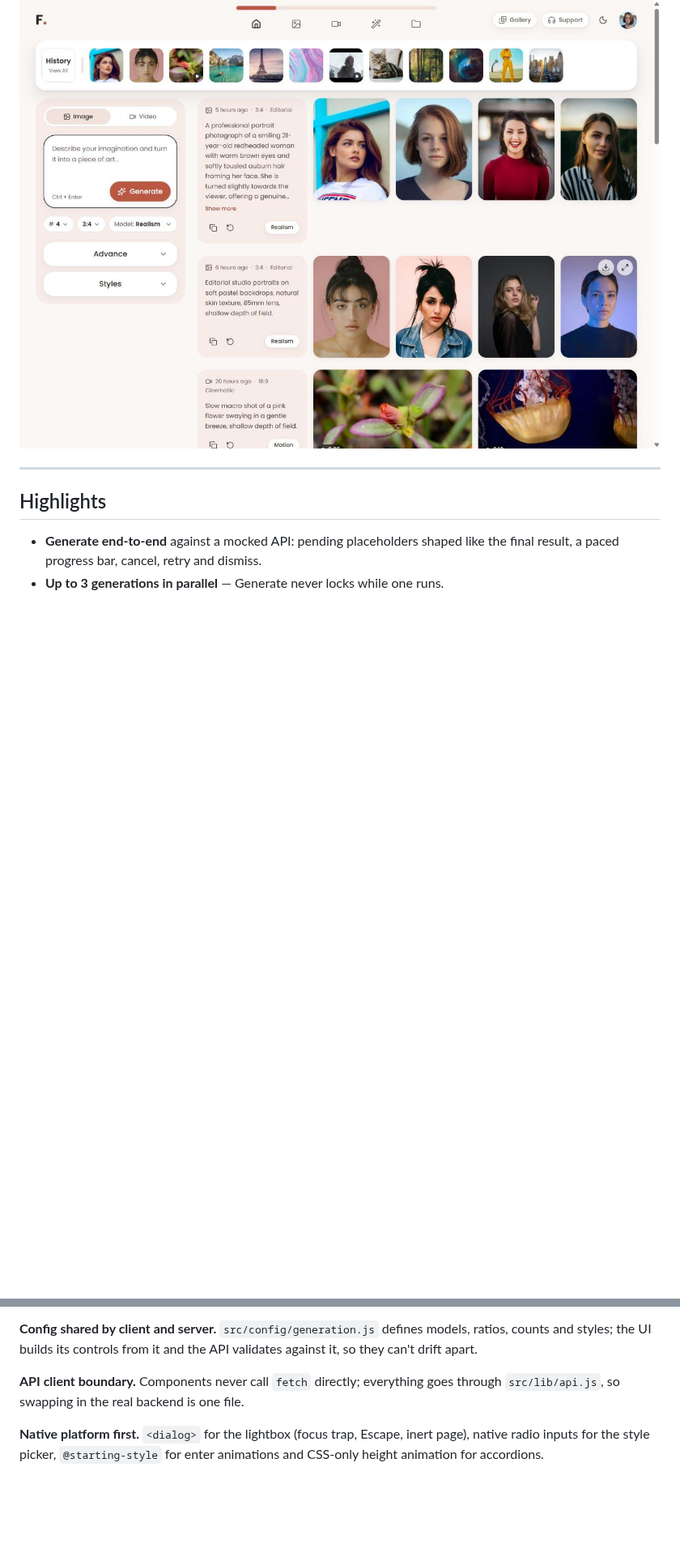
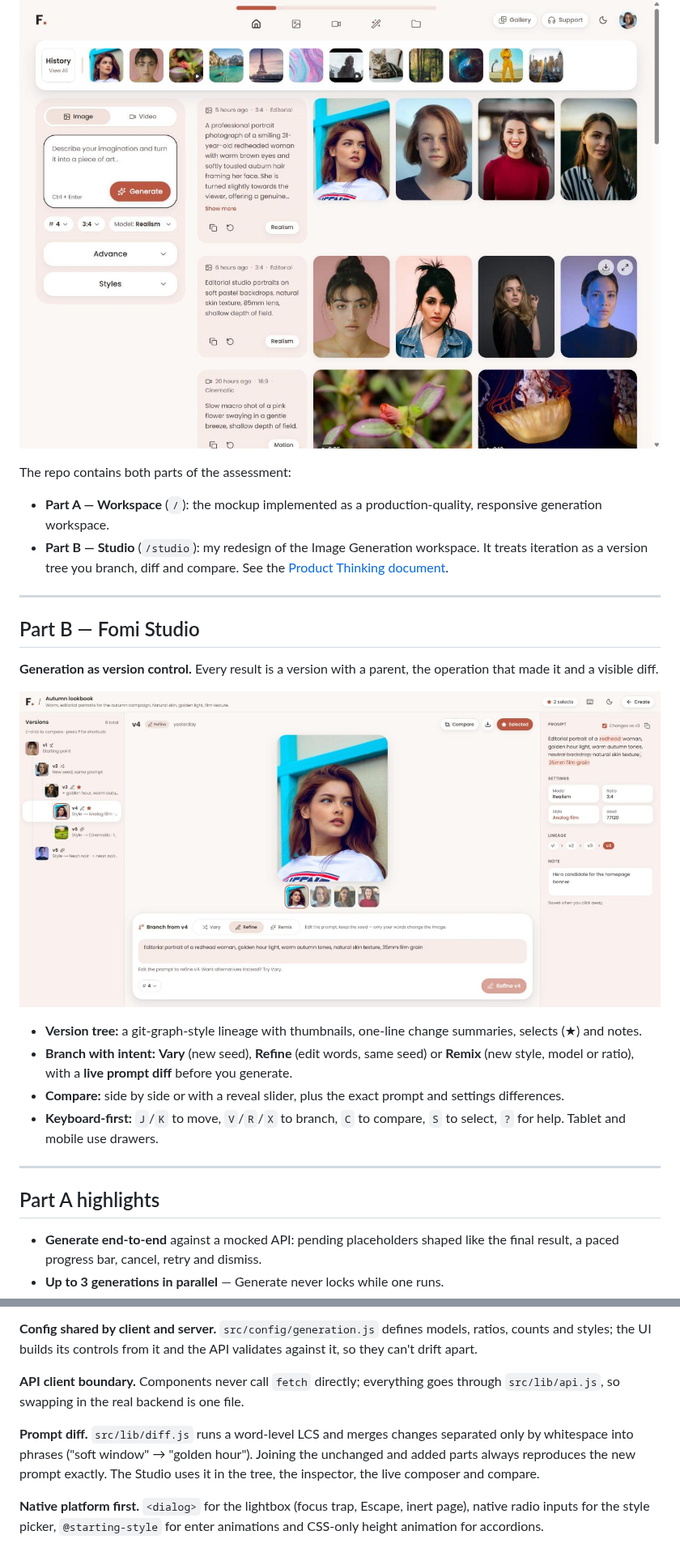
Before and after one commit to AwaisAmin/ai-content-generation, a Markdown page: README.md, 2 parts joined by grey strips. Shown at 81% size. GitHub-like rendering; pictures changed too: docs/studio.jpg (added); blank space fills up the shorter version.

Commit message:
docs: add product thinking document and Studio section to README

```diff
--- a/README.md
+++ b/README.md
@@ -7,9 +7,36 @@ A responsive, production-quality image & video generation workspace for
 
 ![Fomi workspace](./docs/screenshot.jpg)
 
+The repo contains both parts of the assessment:
+
+- **Part A — Workspace** (`/`): the mockup implemented as a production-quality,
+  responsive generation workspace.
+- **Part B — Studio** (`/studio`): my redesign of the Image Generation
+  workspace. It treats iteration as a version tree you branch, diff and
+  compare. See the [Product Thinking document](./docs/product-thinking.md).
+
 ---
 
-## Highlights
+## Part B — Fomi Studio
+
+**Generation as version control.** Every result is a version with a parent,
+the operation that made it and a visible diff.
+
+![Fomi Studio](./docs/studio.jpg)
+
+- **Version tree:** a git-graph-style lineage with thumbnails, one-line
+  change summaries, selects (★) and notes.
+- **Branch with intent:** **Vary** (new seed), **Refine** (edit words, same
+  seed) or **Remix** (new style, model or ratio), with a **live prompt diff**
+  before you generate.
+- **Compare:** side by side or with a reveal slider, plus the exact prompt
+  and settings differences.
+- **Keyboard-first:** `J`/`K` to move, `V`/`R`/`X` to branch, `C` to
+  compare, `S` to select, `?` for help. Tablet and mobile use drawers.
+
+---
+
+## Part A highlights
 
 - **Generate end-to-end** against a mocked API: pending placeholders shaped
   like the final result, a paced progress bar, cancel, retry and dismiss.
@@ -118,6 +160,12 @@ API validates against it, so they can't drift apart.
 **API client boundary.** Components never call `fetch` directly; everything
 goes through `src/lib/api.js`, so swapping in the real backend is one file.
 
+**Prompt diff.** `src/lib/diff.js` runs a word-level LCS and merges changes
+separated only by whitespace into phrases ("soft window" → "golden hour").
+Joining the unchanged and added parts always reproduces the new prompt
+exactly. The Studio uses it in the tree, the inspector, the live composer and
+compare.
+
 **Native platform first.** `<dialog>` for the lightbox (focus trap, Escape,
 inert page), native radio inputs for the style picker, `@starting-style` for
 enter animations and CSS-only height animation for accordions.
```
Also changed, not shown: other parts of README.md (+25 -3 lines), docs/product-thinking.md (added, +121 -0 lines), 2 other files.
